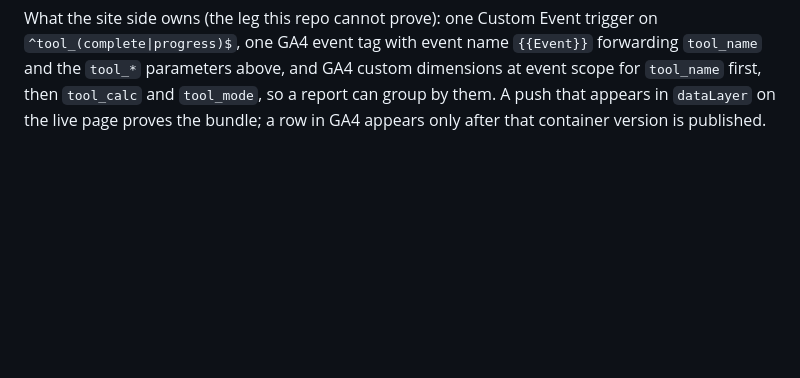
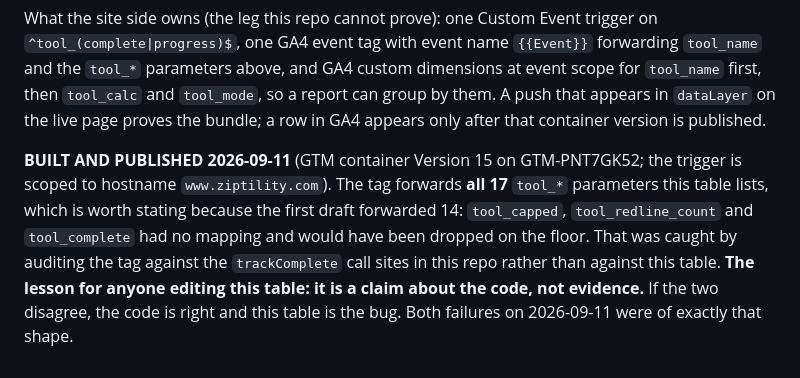
Before and after one commit to BlakeAndersonZiptility/ziptility-tools, a Markdown page: HANDOFF-WEB.md, the part around the change. Drawn GitHub-style; blank space fills up the shorter version.

Commit message:
HANDOFF-WEB section 6: the container is published, and 3 params nearly went missing
The GTM side of the completion contract is live as of 2026-09-11 (container
Version 15). Recording it here with the part that matters: the first draft of
that tag forwarded 14 of the 17 parameters this table lists, dropping
tool_capped, tool_redline_count and tool_complete, all report card. It was
caught by auditing the tag against the trackComplete call sites in this repo
instead of against this table.

Twice in one day a doc describing this instrumentation was wrong while the
code was right, so the table now says outright that it is a claim about the
code and not evidence for it.

Co-Authored-By: Claude Opus 5 <noreply@anthropic.com>

```diff
--- a/HANDOFF-WEB.md
+++ b/HANDOFF-WEB.md
@@ -340,3 +340,14 @@ GA4 custom dimensions at event scope for `tool_name` first, then
 `tool_calc` and `tool_mode`, so a report can group by them. A push that
 appears in `dataLayer` on the live page proves the bundle; a row in GA4
 appears only after that container version is published.
+
+**BUILT AND PUBLISHED 2026-09-11** (GTM container Version 15 on
+GTM-PNT7GK52; the trigger is scoped to hostname `www.ziptility.com`). The
+tag forwards **all 17** `tool_*` parameters this table lists, which is worth
+stating because the first draft forwarded 14: `tool_capped`,
+`tool_redline_count` and `tool_complete` had no mapping and would have been
+dropped on the floor. That was caught by auditing the tag against the
+`trackComplete` call sites in this repo rather than against this table.
+**The lesson for anyone editing this table: it is a claim about the code,
+not evidence.** If the two disagree, the code is right and this table is the
+bug. Both failures on 2026-09-11 were of exactly that shape.
```
